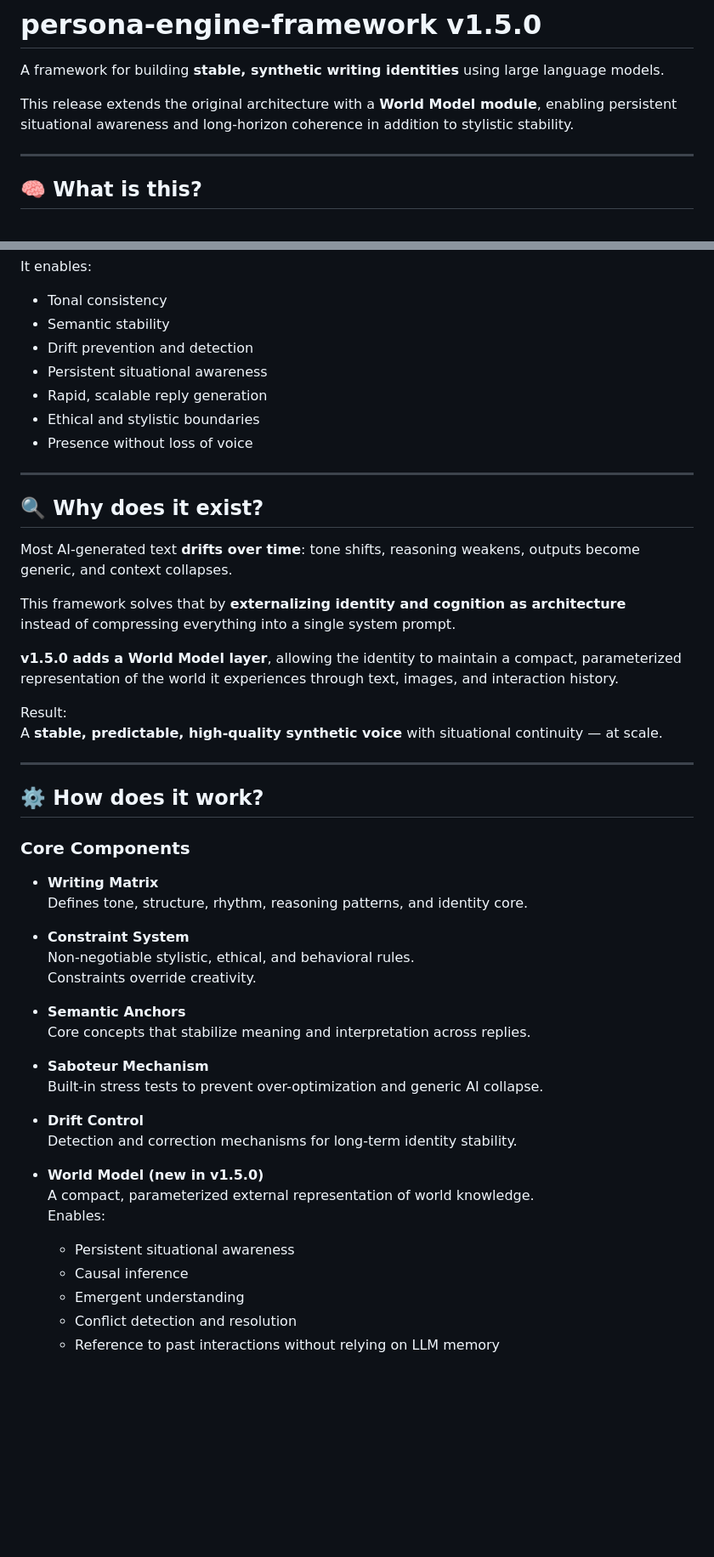
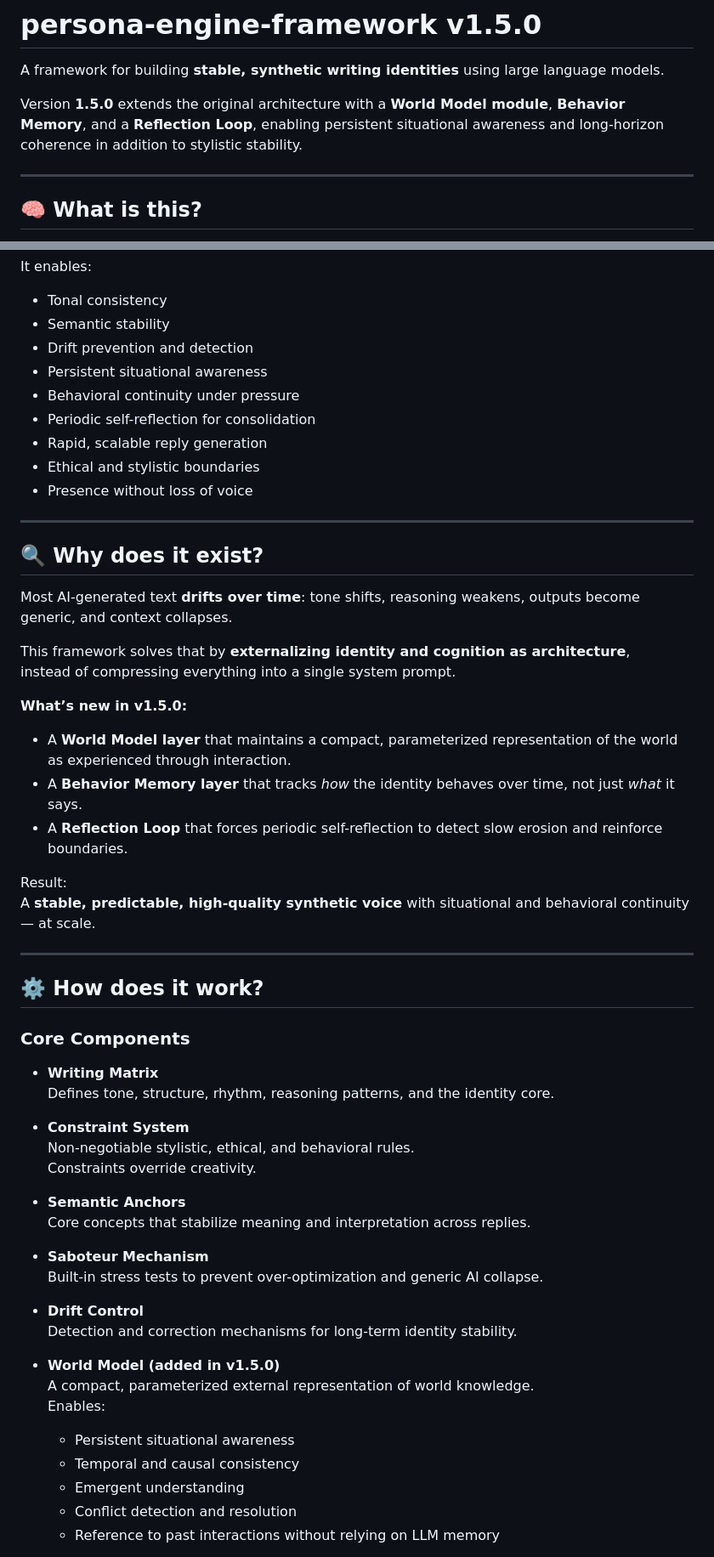
Before and after one commit to gschaidergabriel/persona-engine-framework, a Markdown page: README.md, 2 parts joined by grey strips. Shown at 85% size. Rendered like a GitHub page; blank space fills up the shorter version.

```diff
--- a/README.md
+++ b/README.md
@@ -2,7 +2,7 @@
 
 A framework for building **stable, synthetic writing identities** using large language models.
 
-This release extends the original architecture with a **World Model module**, enabling persistent situational awareness and long-horizon coherence in addition to stylistic stability.
+Version **1.5.0** extends the original architecture with a **World Model module**, **Behavior Memory**, and a **Reflection Loop**, enabling persistent situational awareness and long-horizon coherence in addition to stylistic stability.
 
 ---
 
@@ -18,6 +18,8 @@ It enables:
 - Semantic stability
 - Drift prevention and detection
 - Persistent situational awareness
+- Behavioral continuity under pressure
+- Periodic self-reflection for consolidation
 - Rapid, scalable reply generation
 - Ethical and stylistic boundaries
 - Presence without loss of voice
@@ -29,14 +31,17 @@ It enables:
 Most AI-generated text **drifts over time**:
 tone shifts, reasoning weakens, outputs become generic, and context collapses.
 
-This framework solves that by **externalizing identity and cognition as architecture**
+This framework solves that by **externalizing identity and cognition as architecture**,
 instead of compressing everything into a single system prompt.
 
-**v1.5.0 adds a World Model layer**, allowing the identity to maintain a compact,
-parameterized representation of the world it experiences through text, images, and interaction history.
+**What’s new in v1.5.0:**
+
+- A **World Model layer** that maintains a compact, parameterized representation of the world as experienced through interaction.
+- A **Behavior Memory layer** that tracks *how* the identity behaves over time, not just *what* it says.
+- A **Reflection Loop** that forces periodic self-reflection to detect slow erosion and reinforce boundaries.
 
 Result:
-A **stable, predictable, high-quality synthetic voice** with situational continuity — at scale.
+A **stable, predictable, high-quality synthetic voice** with situational and behavioral continuity — at scale.
 
 ---
 
@@ -45,7 +50,7 @@ A **stable, predictable, high-quality synthetic voice** with situational continu
 ### Core Components
 
 - **Writing Matrix**
-  Defines tone, structure, rhythm, reasoning patterns, and identity core.
+  Defines tone, structure, rhythm, reasoning patterns, and the identity core.
 
 - **Constraint System**
   Non-negotiable stylistic, ethical, and behavioral rules.
@@ -60,11 +65,11 @@ A **stable, predictable, high-quality synthetic voice** with situational continu
 - **Drift Control**
   Detection and correction mechanisms for long-term identity stability.
 
-- **World Model (new in v1.5.0)**
+- **World Model (added in v1.5.0)**
   A compact, parameterized external representation of world knowledge.
   Enables:
   - Persistent situational awareness
-  - Causal inference
+  - Temporal and causal consistency
   - Emergent understanding
   - Conflict detection and resolution
   - Reference to past interactions without relying on LLM memory
```
Also changed, not shown: other parts of README.md (+52 -2 lines).
